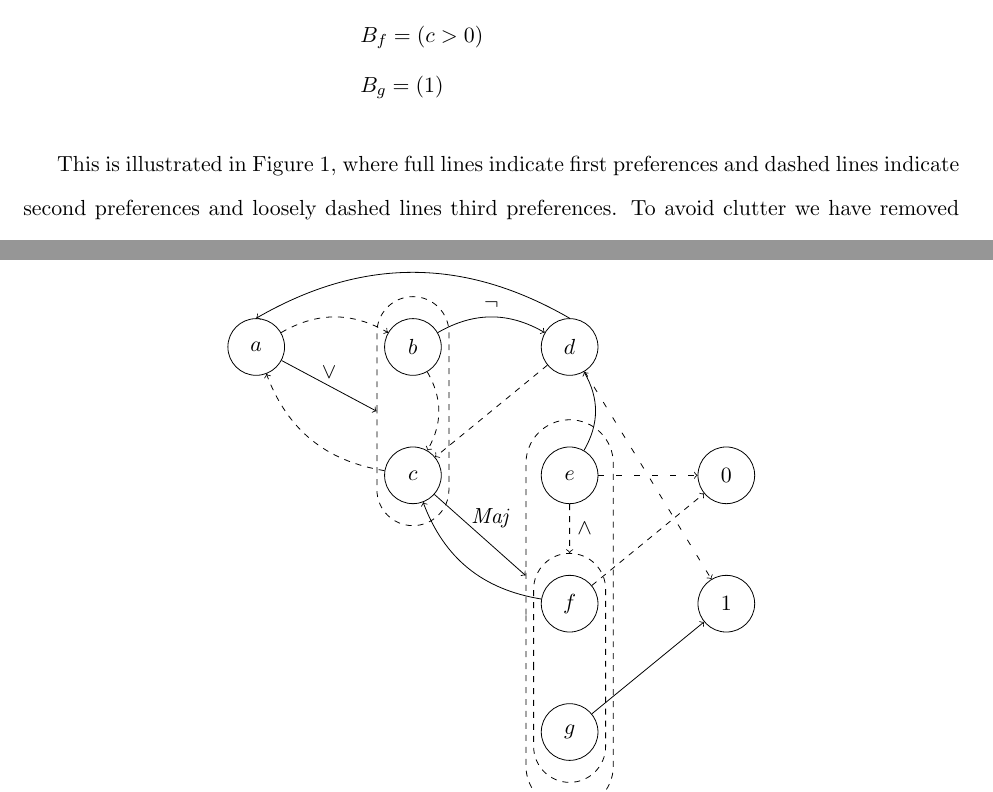
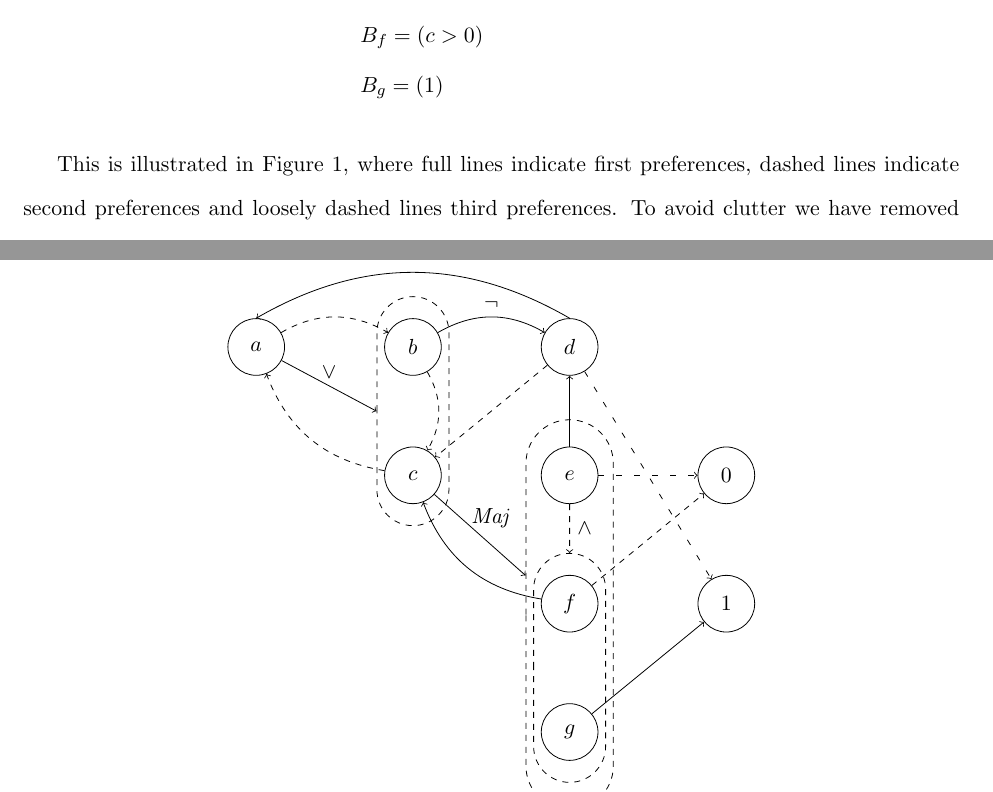
Before and after one commit to gtyrovolas/thesis, a LaTeX thesis (thesis.tex): two parts of pages 15 and 16 of 43, joined at a grey line, cut so that both start at the same text. Compiled offline with pdfLaTeX.

Commit message:
Minor changes

```diff
--- a/thesis.tex
+++ b/thesis.tex
@@ -377,12 +377,12 @@ Consider voters $N = \{a, b, c, d, e, f, g\}$, with smart ballots:
     &B_b = \left(\overline{d} > c > 1 \right) \\
     &B_c = \left(\Maj(e, f, g) > a > 1 \right) \\
     &B_d = (a > c > 1) \\
-    &B_e = (d > f \lor g > 0) \\
+    &B_e = (d > f \land g > 0) \\
     &B_f = (c > 0) \\
     &B_g = (1)
 \end{align*}
 
-This is illustrated in Figure \ref{fig:example}, where full lines indicate first preferences and dashed lines indicate second preferences and loosely dashed lines third preferences. To avoid clutter we have removed the third preferences of $a, b, c$.
+This is illustrated in Figure \ref{fig:example}, where full lines indicate first preferences, dashed lines indicate second preferences and loosely dashed lines third preferences. To avoid clutter we have removed the third preferences of $a, b, c$.
 
 \begin{figure}[h]
     \centering
@@ -429,7 +429,7 @@ This is illustrated in Figure \ref{fig:example}, where full lines indicate first
         \draw[->, loosely dashed] (d) to (one);
 
         \draw[->, dashed] (e) to node[midway,right] {$\land$}(elli_fg);
-        \draw[->] (e) to [bend right] (d);
+        \draw[->] (e) to (d);
         \draw[->, loosely dashed] (e) to (zero);
 
         \draw[->] (f) to [bend left] (c);
```
Also changed, not shown: thesis.pdf, thesis.tex (2 more changed lines).
